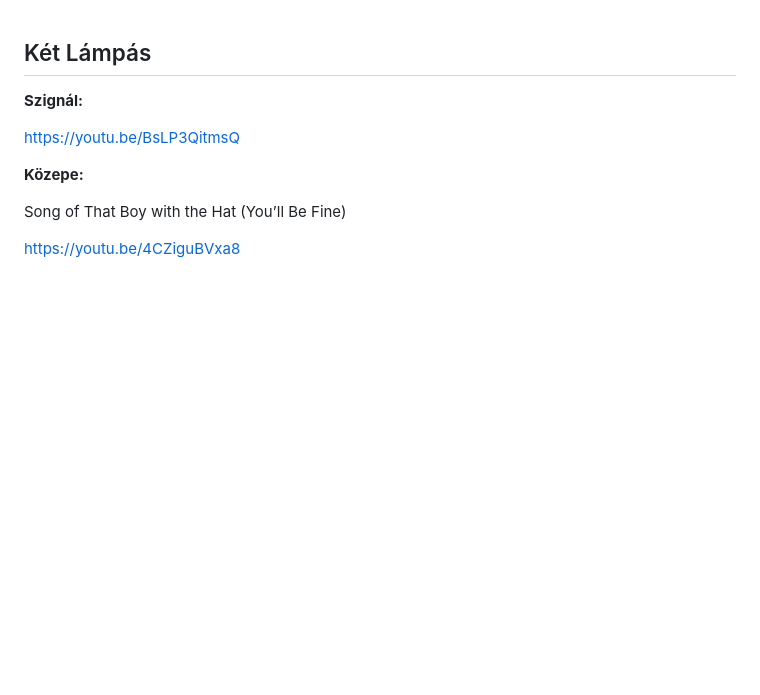
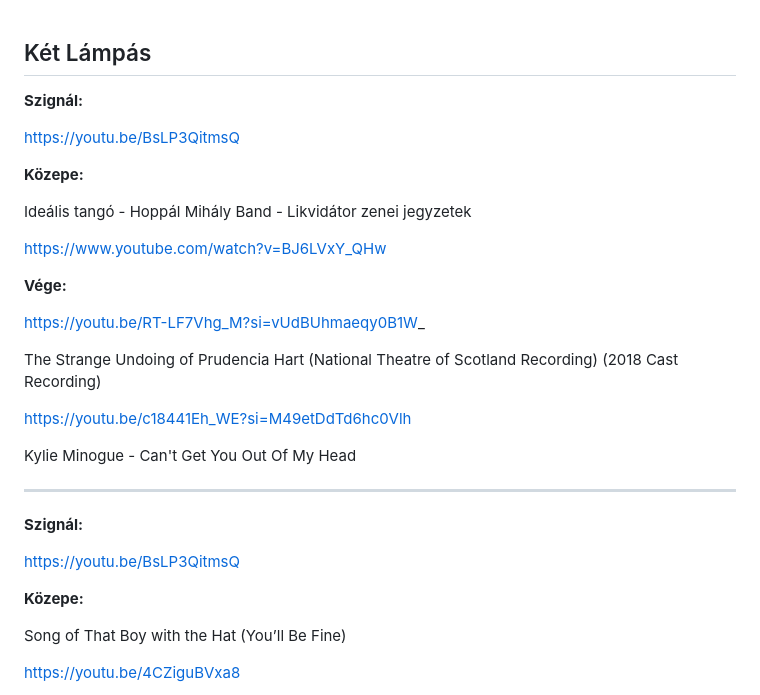
Before and after one commit to mozow01/InfoMC, a Markdown page: kl.md, the part around the change. GitHub-like rendering; blank space fills up the shorter version.

```diff
--- a/kl.md
+++ b/kl.md
@@ -1,4 +1,26 @@
 ## Két Lámpás
+
+**Szignál:**
+
+https://youtu.be/BsLP3QitmsQ
+
+**Közepe:**
+
+Ideális tangó - Hoppál Mihály Band - Likvidátor zenei jegyzetek
+
+https://www.youtube.com/watch?v=BJ6LVxY_QHw
+
+**Vége:**
+
+https://youtu.be/RT-LF7Vhg_M?si=vUdBUhmaeqy0B1W_
+
+The Strange Undoing of Prudencia Hart (National Theatre of Scotland Recording) (2018 Cast Recording)
+
+https://youtu.be/c18441Eh_WE?si=M49etDdTd6hc0Vlh
+
+Kylie Minogue - Can't Get You Out Of My Head
+
+--------------------------------------------------------
 
 **Szignál:**
 
```
